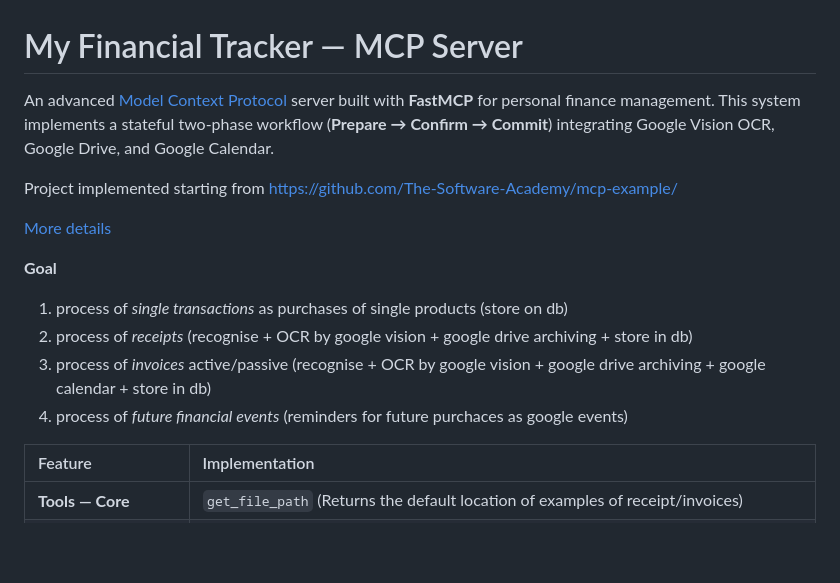
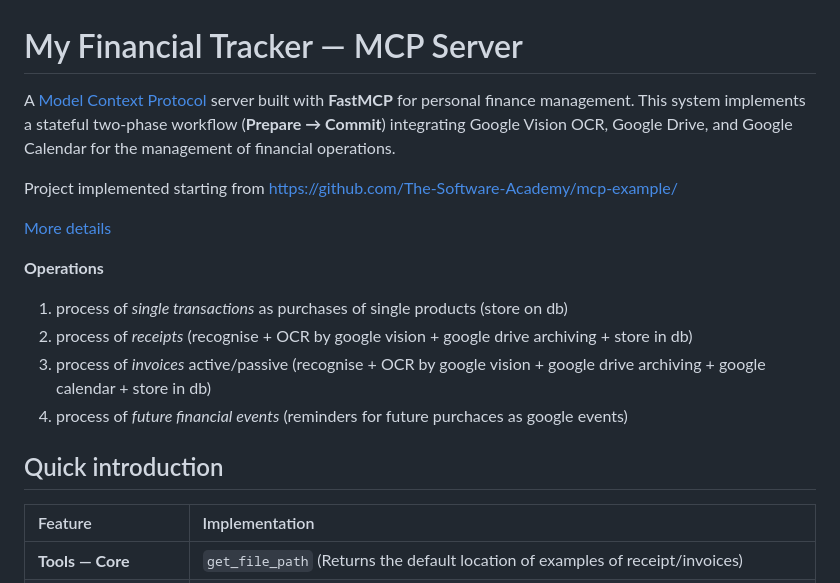
Before and after one commit to giuseppeceradev-ops/my_financial_tracker_mcp, a Markdown page: README.md, the part around the change. Rendered like a GitHub page; blank space fills up the shorter version.

```diff
--- a/README.md
+++ b/README.md
@@ -1,17 +1,18 @@
 # My Financial Tracker — MCP Server
 
-An advanced [Model Context Protocol](https://modelcontextprotocol.io) server built with **FastMCP** for personal finance management. This system implements a stateful two-phase workflow (**Prepare → Confirm → Commit**) integrating Google Vision OCR, Google Drive, and Google Calendar.
+A [Model Context Protocol](https://modelcontextprotocol.io) server built with **FastMCP** for personal finance management. This system implements a stateful two-phase workflow (**Prepare → Commit**) integrating Google Vision OCR, Google Drive, and Google Calendar for the management of financial operations.
 
 Project implemented starting from https://github.com/The-Software-Academy/mcp-example/
 
 [More details](./my_financial_tracker_mcp/documentation/README.md)
 
-**Goal**
+**Operations**
 1. process of *single transactions* as purchases of single products (store on db)
 2. process of *receipts* (recognise + OCR by google vision + google drive archiving + store in db)
 3. process of *invoices* active/passive (recognise + OCR by google vision + google drive archiving + google calendar + store in db)
 4. process of *future financial events* (reminders for future purchaces as google events)
 
+## Quick introduction ##
 | Feature | Implementation |
 | :--- | :--- |
 | **Tools — Core** | `get_file_path` (Returns the default location of examples of receipt/invoices) |
```
